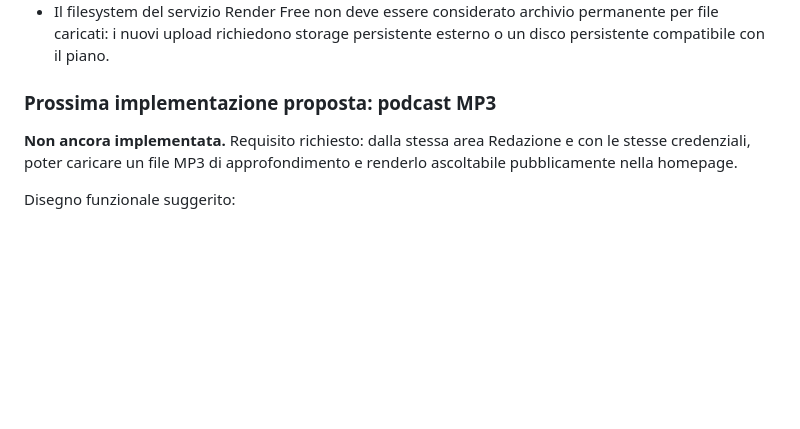
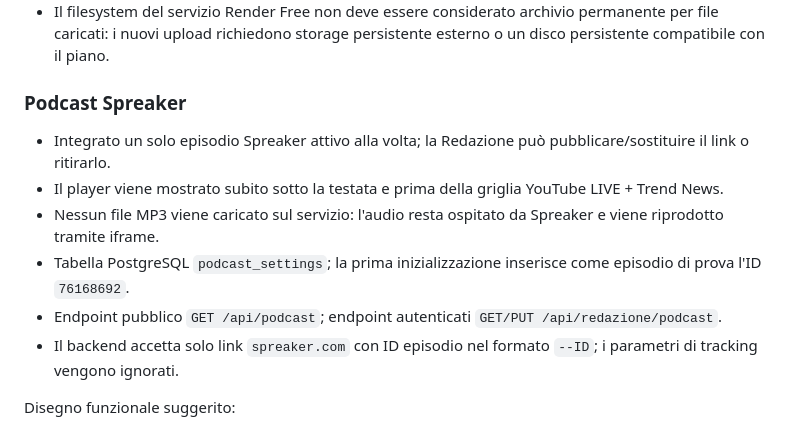
Before and after one commit to giutrap/giutrapani, a Markdown page: PROJECT_HANDOVER.md, the part around the change. Drawn GitHub-style; blank space fills up the shorter version.

Commit message:
Document Spreaker podcast integration

```diff
--- a/PROJECT_HANDOVER.md
+++ b/PROJECT_HANDOVER.md
@@ -45,8 +45,13 @@ Ultimo aggiornamento: 4 novembre 2026.
 - Non inserire mai nel repository credenziali o segreti; usare le variabili d'ambiente Render.
 - Il filesystem del servizio Render Free non deve essere considerato archivio permanente per file caricati: i nuovi upload richiedono storage persistente esterno o un disco persistente compatibile con il piano.
 
-### Prossima implementazione proposta: podcast MP3
-**Non ancora implementata.** Requisito richiesto: dalla stessa area Redazione e con le stesse credenziali, poter caricare un file MP3 di approfondimento e renderlo ascoltabile pubblicamente nella homepage.
+### Podcast Spreaker
+- Integrato un solo episodio Spreaker attivo alla volta; la Redazione può pubblicare/sostituire il link o ritirarlo.
+- Il player viene mostrato subito sotto la testata e prima della griglia YouTube LIVE + Trend News.
+- Nessun file MP3 viene caricato sul servizio: l'audio resta ospitato da Spreaker e viene riprodotto tramite iframe.
+- Tabella PostgreSQL `podcast_settings`; la prima inizializzazione inserisce come episodio di prova l'ID `76168692`.
+- Endpoint pubblico `GET /api/podcast`; endpoint autenticati `GET/PUT /api/redazione/podcast`.
+- Il backend accetta solo link `spreaker.com` con ID episodio nel formato `--ID`; i parametri di tracking vengono ignorati.
 
 Disegno funzionale suggerito:
 - Form Redazione con file picker MP3, titolo, breve descrizione e pulsanti pubblica / disattiva / sostituisci / elimina.
```
